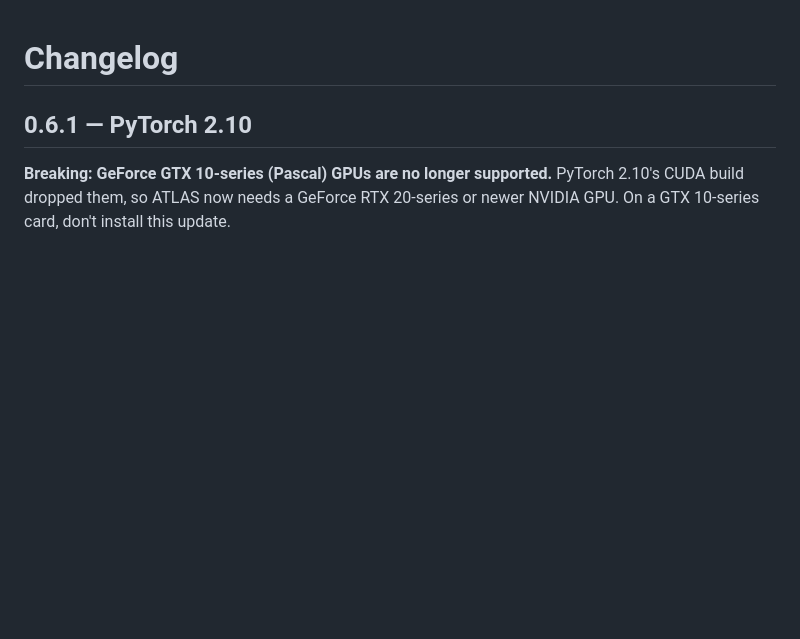
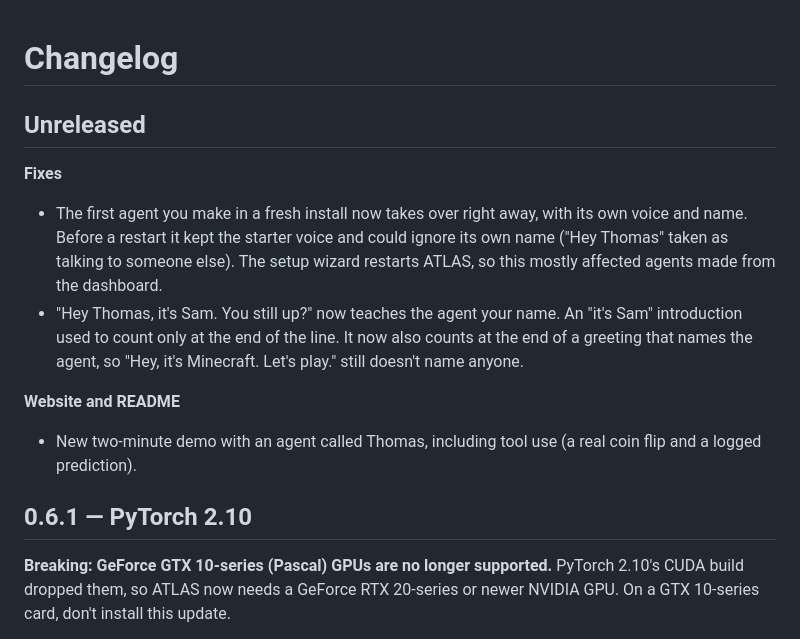
Before and after one commit to Relic-Studios/atlas, a Markdown page: CHANGELOG.md, the part around the change. GitHub-like rendering; blank space fills up the shorter version.

```diff
--- a/CHANGELOG.md
+++ b/CHANGELOG.md
@@ -1,4 +1,13 @@
 # Changelog
+
+## Unreleased
+
+**Fixes**
+- The first agent you make in a fresh install now takes over right away, with its own voice and name. Before a restart it kept the starter voice and could ignore its own name ("Hey Thomas" taken as talking to someone else). The setup wizard restarts ATLAS, so this mostly affected agents made from the dashboard.
+- "Hey Thomas, it's Sam. You still up?" now teaches the agent your name. An "it's Sam" introduction used to count only at the end of the line. It now also counts at the end of a greeting that names the agent, so "Hey, it's Minecraft. Let's play." still doesn't name anyone.
+
+**Website and README**
+- New two-minute demo with an agent called Thomas, including tool use (a real coin flip and a logged prediction).
 
 ## 0.6.1 — PyTorch 2.10
 
```
Also changed, not shown: README.md (+4 -3 lines), docs/images/demo.jpg (added), site/media/atlas-demo-poster.jpg, 7 other files.
